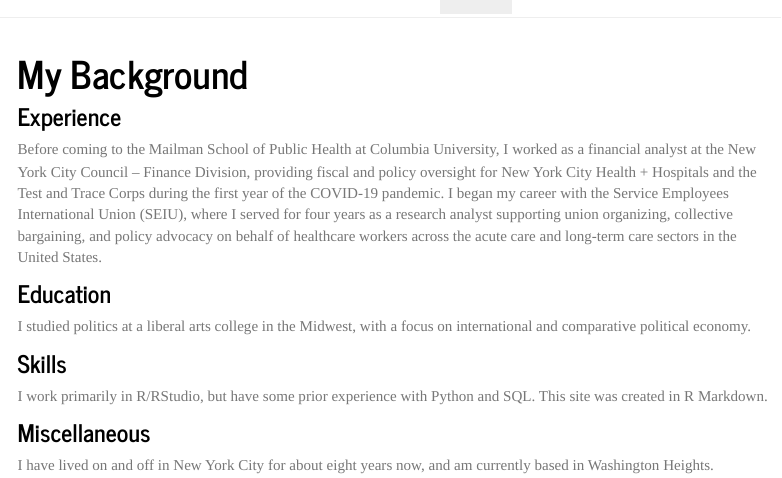
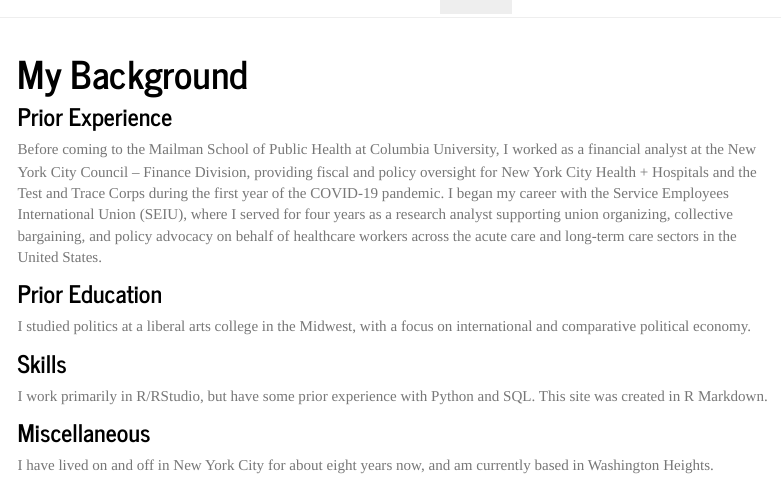
Before and after one commit to jrcheng10/jrcheng10.github.io, an R Markdown document (about.Rmd): the page in a window 1100 px wide, from its top. The pictures show the output file about.html that the author committed with the source, opened offline; library style sheets and scripts come from the installed R packages; menus at the side of the page are left out.

Commit message:
Update headings on about page

```diff
--- a/about.Rmd
+++ b/about.Rmd
@@ -6,11 +6,11 @@ output:
     toc_float: true
 ---
 
-### Experience
+### Prior Experience
 
 Before coming to the Mailman School of Public Health at Columbia University, I worked as a financial analyst at the New York City Council – Finance Division, providing fiscal and policy oversight for New York City Health + Hospitals and the Test and Trace Corps during the first year of the COVID-19 pandemic. I began my career with the Service Employees International Union (SEIU), where I served for four years as a research analyst supporting union organizing, collective bargaining, and policy advocacy on behalf of healthcare workers across the acute care and long-term care sectors in the United States.
 
-### Education
+### Prior Education
 
 I studied politics at a liberal arts college in the Midwest, with a focus on international and comparative political economy.
 
```
Also changed, not shown: about.html.
